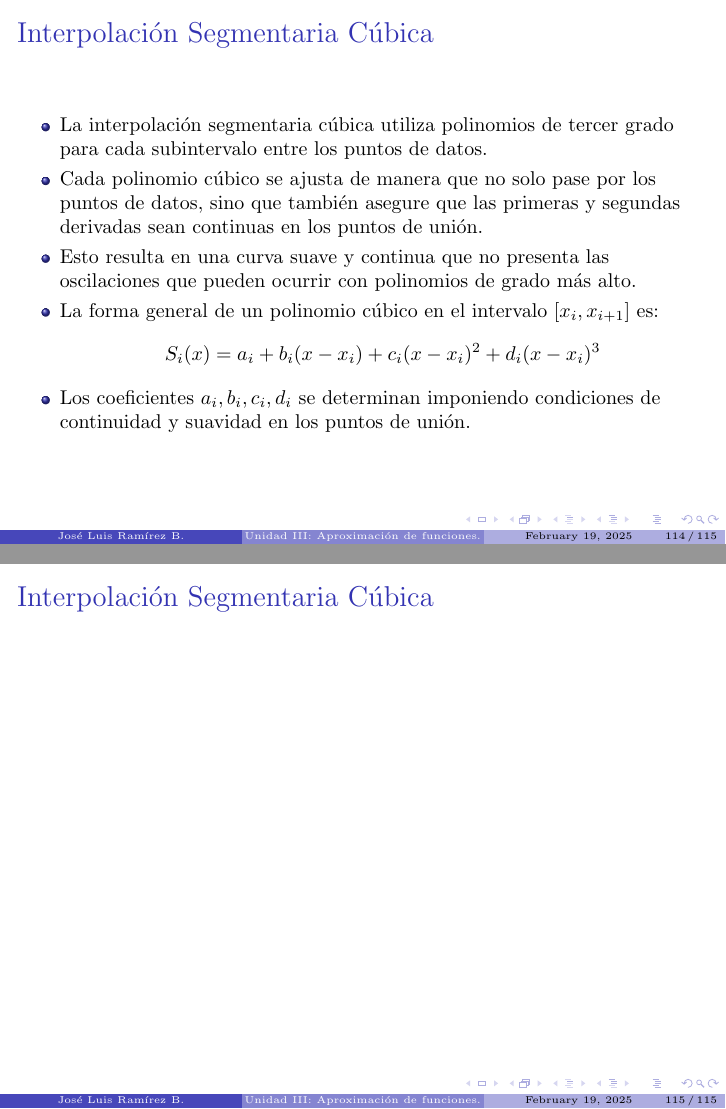
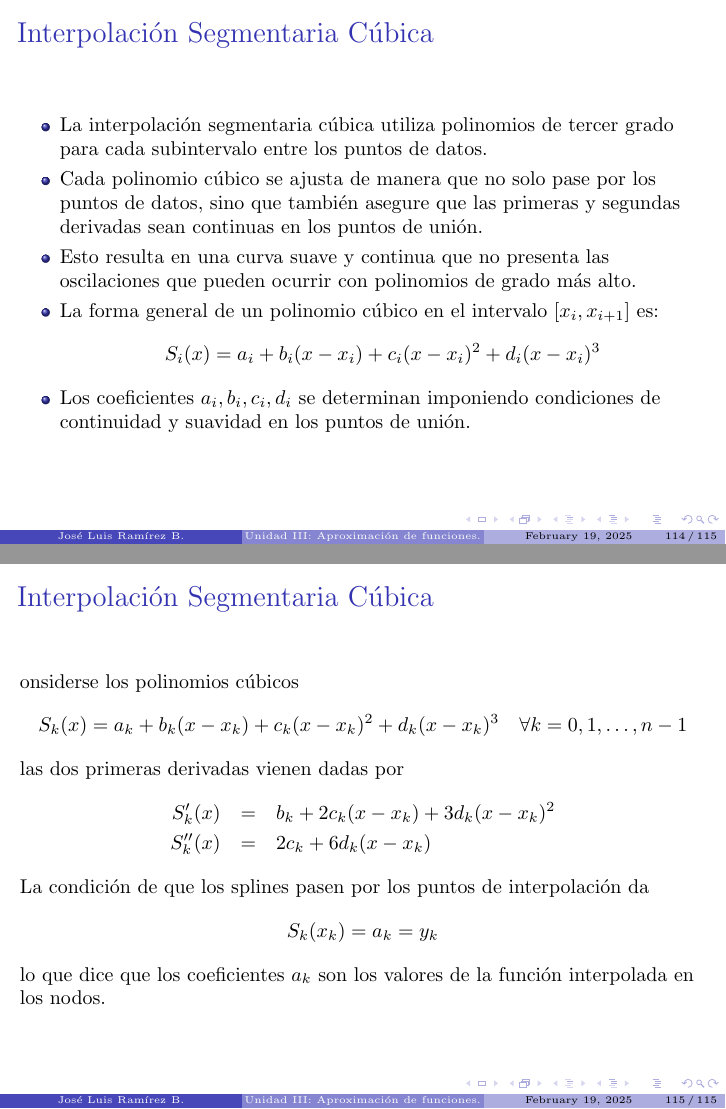
Before and after one commit to jlramirezb/Materias, LaTeX slides (MNI/unidadIII.tex): pages 270 and 271 of 271, joined at a grey line. The pictures show the PDF file MNI/unidadIII.pdf that the author committed with the source.

Commit message:
spline conditions

```diff
--- a/MNI/unidadIII.tex
+++ b/MNI/unidadIII.tex
@@ -1919,7 +1919,22 @@ $$
 %%%%%%%
 \begin{frame}
   \frametitle{Interpolaci\'on Segmentaria C\'ubica}
-
+  onsiderse los polinomios c\'ubicos
+$$
+S_k(x) = a_k + b_k(x - x_k) + c_k (x - x_k)^2 + d_k (x - x_k)^3 \quad \forall k=0,1,\ldots,n-1
+$$
+
+las dos primeras derivadas vienen dadas por
+\begin{eqnarray}
+ \nonumber S'_k(x) & = & b_k + 2c_k(x - x_k) + 3d_k(x - x_k)^2\\
+ \nonumber S''_k(x) & = & 2c_k + 6d_k(x - x_k)
+\end{eqnarray}
+
+La condici\'on de que los splines pasen por los puntos de interpolaci\'on da
+$$
+S_k(x_k) = a_k = y_k
+$$
+lo que dice que los coeficientes $a_k$ son los valores de la funci\'on interpolada en los nodos.
 
 
 
```
Also changed, not shown: MNI/unidadIII.pdf, 2 other files.
